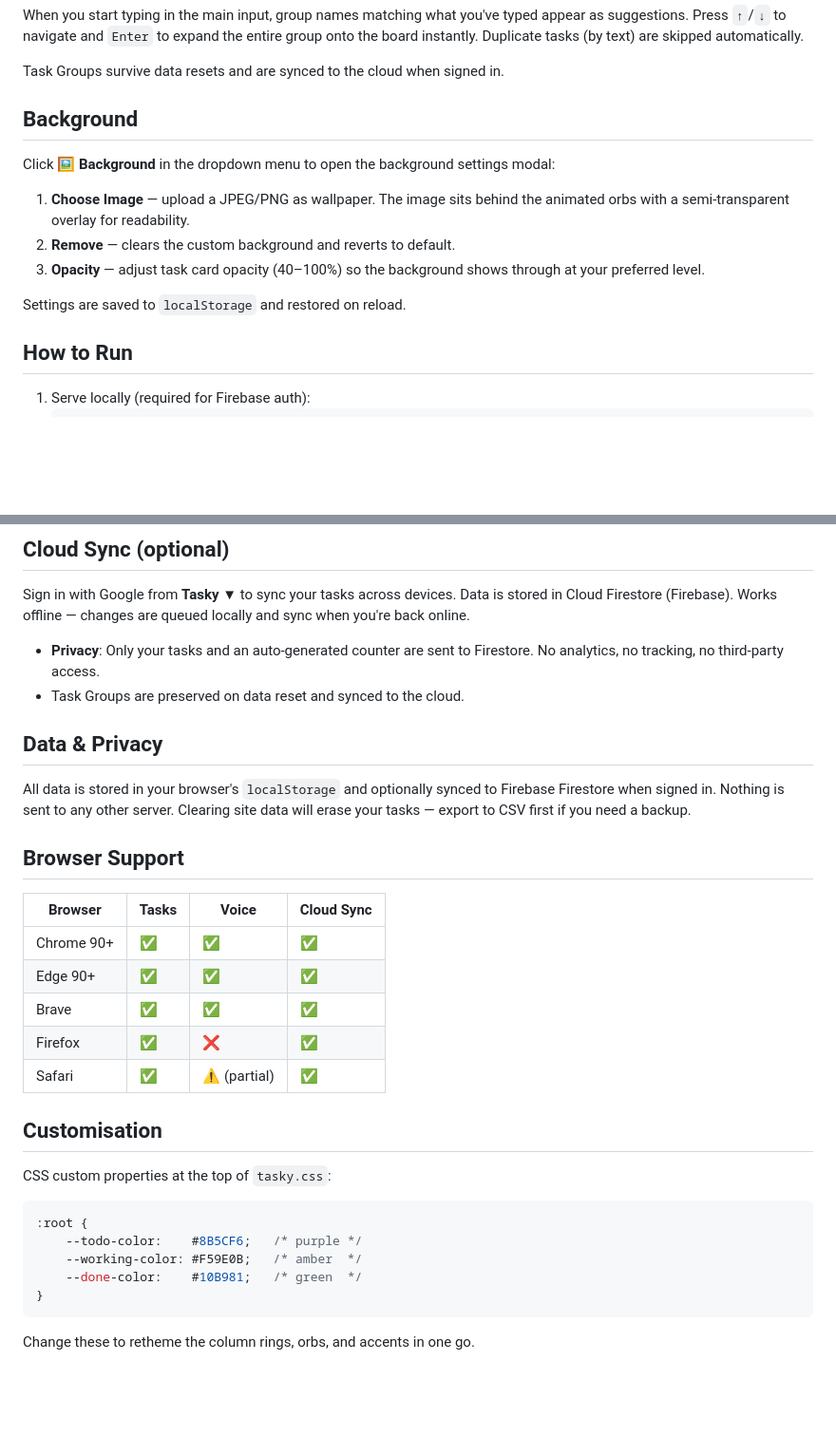
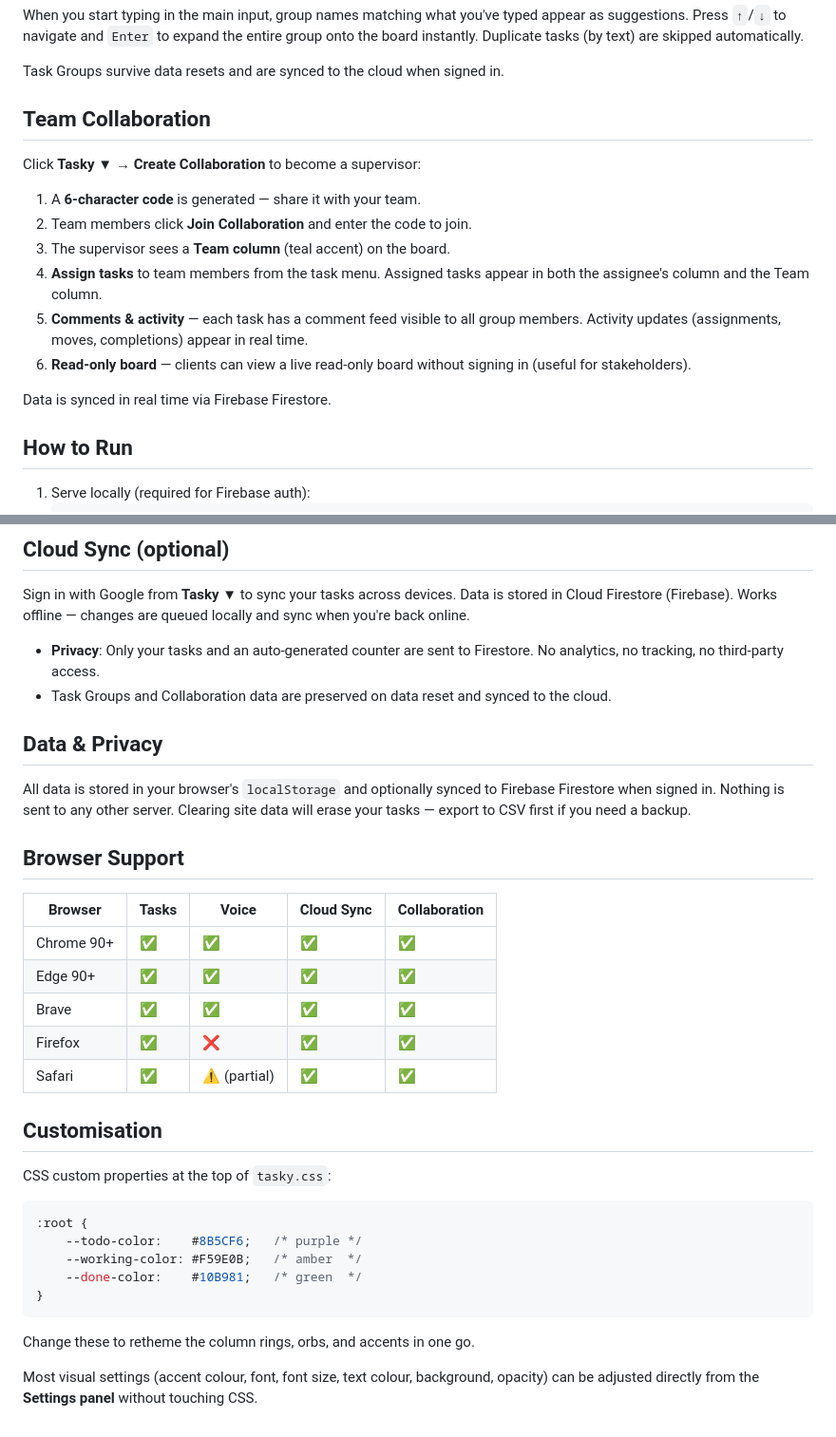
Before and after one commit to touhidsiddiqueeraj-bit/tasky, a Markdown page: README.md, 2 parts joined by grey strips. Shown at 95% size. GitHub-like rendering; blank space fills up the shorter version.

````diff
--- a/README.md
+++ b/README.md
@@ -74,15 +104,18 @@ When you start typing in the main input, group names matching what you've typed
 
 Task Groups survive data resets and are synced to the cloud when signed in.
 
-## Background
+## Team Collaboration
 
-Click **🖼️ Background** in the dropdown menu to open the background settings modal:
+Click **Tasky ▼ → Create Collaboration** to become a supervisor:
 
-1. **Choose Image** — upload a JPEG/PNG as wallpaper. The image sits behind the animated orbs with a semi-transparent overlay for readability.
-2. **Remove** — clears the custom background and reverts to default.
-3. **Opacity** — adjust task card opacity (40–100%) so the background shows through at your preferred level.
+1. A **6-character code** is generated — share it with your team.
+2. Team members click **Join Collaboration** and enter the code to join.
+3. The supervisor sees a **Team column** (teal accent) on the board.
+4. **Assign tasks** to team members from the task menu. Assigned tasks appear in both the assignee's column and the Team column.
+5. **Comments & activity** — each task has a comment feed visible to all group members. Activity updates (assignments, moves, completions) appear in real time.
+6. **Read-only board** — clients can view a live read-only board without signing in (useful for stakeholders).
 
-Settings are saved to `localStorage` and restored on reload.
+Data is synced in real time via Firebase Firestore.
 
 ## How to Run
 
@@ -102,7 +135,7 @@ Alternatively, open `index.html` directly — all features except cloud sync wil
 Sign in with Google from **Tasky ▼** to sync your tasks across devices. Data is stored in Cloud Firestore (Firebase). Works offline — changes are queued locally and sync when you're back online.
 
 - **Privacy**: Only your tasks and an auto-generated counter are sent to Firestore. No analytics, no tracking, no third-party access.
-- Task Groups are preserved on data reset and synced to the cloud.
+- Task Groups and Collaboration data are preserved on data reset and synced to the cloud.
 
 ## Data & Privacy
 
@@ -110,13 +143,13 @@ All data is stored in your browser's `localStorage` and optionally synced to Fir
 
 ## Browser Support
 
-| Browser | Tasks | Voice | Cloud Sync |
-|---|---|---|---|
-| Chrome 90+ | ✅ | ✅ | ✅ |
-| Edge 90+ | ✅ | ✅ | ✅ |
-| Brave | ✅ | ✅ | ✅ |
-| Firefox | ✅ | ❌ | ✅ |
-| Safari | ✅ | ⚠️ (partial) | ✅ |
+| Browser | Tasks | Voice | Cloud Sync | Collaboration |
+|---|---|---|---|---|
+| Chrome 90+ | ✅ | ✅ | ✅ | ✅ |
+| Edge 90+ | ✅ | ✅ | ✅ | ✅ |
+| Brave | ✅ | ✅ | ✅ | ✅ |
+| Firefox | ✅ | ❌ | ✅ | ✅ |
+| Safari | ✅ | ⚠️ (partial) | ✅ | ✅ |
 
 ## Customisation
 
@@ -131,3 +164,5 @@ CSS custom properties at the top of `tasky.css`:
 ```
 
 Change these to retheme the column rings, orbs, and accents in one go.
+
+Most visual settings (accent colour, font, font size, text colour, background, opacity) can be adjusted directly from the **Settings panel** without touching CSS.
````
Also changed, not shown: other parts of README.md (+39 -9 lines).
